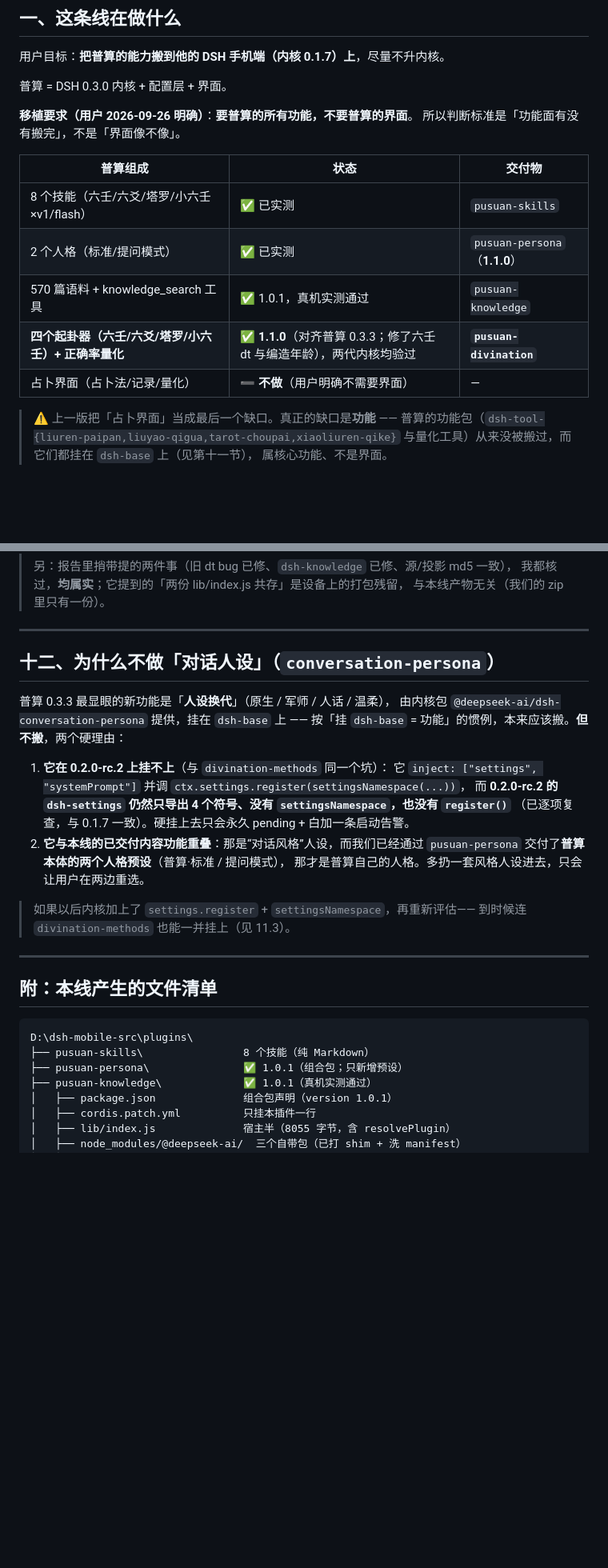
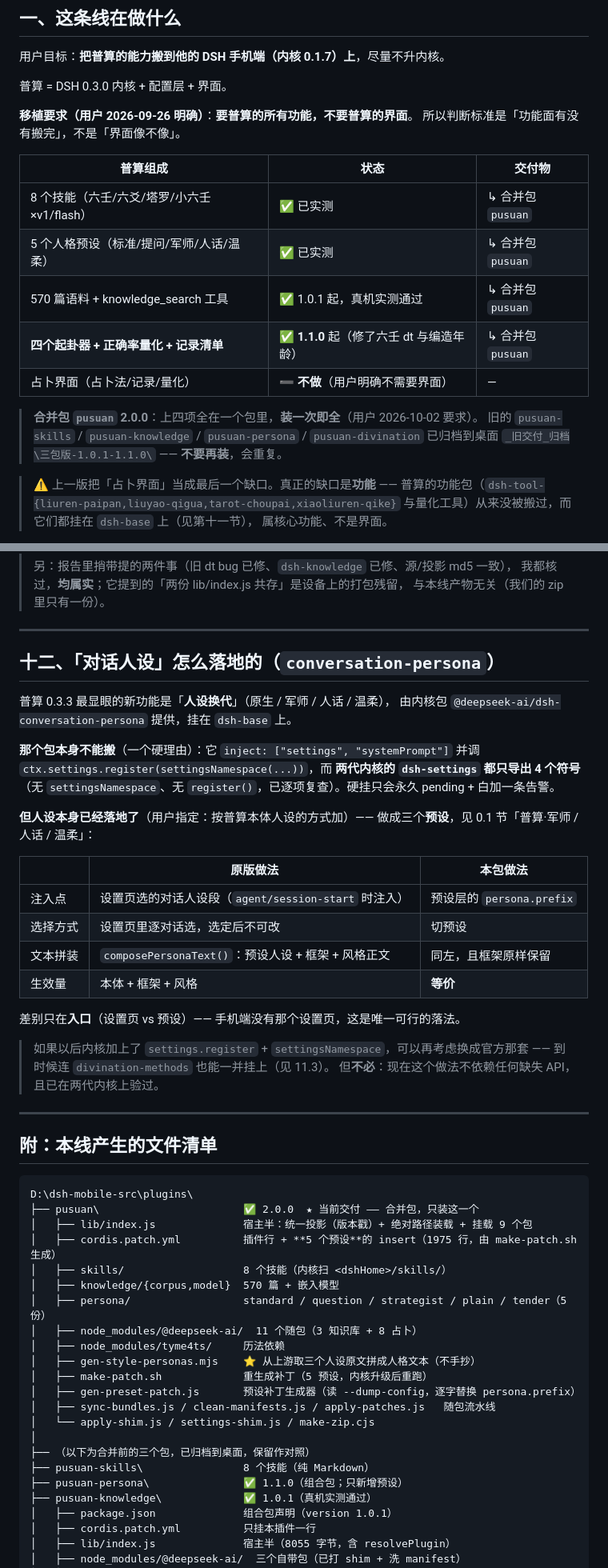
Before and after one commit to woaiys3/pusuan-agent, a Markdown page: 交接文档-普算插件线.md, 2 parts joined by grey strips. Shown at 80% size. GitHub-like rendering; blank space fills up the shorter version.

Commit message:
交接文档（插件线）：三包合并为 pusuan 2.0.0；新增军师/人话/温柔三个人设预设；对话人设落地方式

````diff
--- a/交接文档-普算插件线.md
+++ b/交接文档-普算插件线.md
@@ -178,11 +221,15 @@ node sync-bundles.js D:/pusuan-refs/runtime3/app   # 在插件目录里跑
 
 | 普算组成 | 状态 | 交付物 |
 |---|---|---|
-| 8 个技能（六壬/六爻/塔罗/小六壬 ×v1/flash） | ✅ 已实测 | `pusuan-skills` |
-| 2 个人格（标准/提问模式） | ✅ 已实测 | `pusuan-persona`（**1.1.0**） |
-| 570 篇语料 + knowledge_search 工具 | ✅ 1.0.1，真机实测通过 | `pusuan-knowledge` |
-| **四个起卦器（六壬/六爻/塔罗/小六壬）+ 正确率量化** | ✅ **1.1.0**（对齐普算 0.3.3；修了六壬 dt 与编造年龄），两代内核均验过 | **`pusuan-divination`** |
+| 8 个技能（六壬/六爻/塔罗/小六壬 ×v1/flash） | ✅ 已实测 | ↳ 合并包 `pusuan` |
+| 5 个人格预设（标准/提问/军师/人话/温柔） | ✅ 已实测 | ↳ 合并包 `pusuan` |
+| 570 篇语料 + knowledge_search 工具 | ✅ 1.0.1 起，真机实测通过 | ↳ 合并包 `pusuan` |
+| **四个起卦器 + 正确率量化 + 记录清单** | ✅ **1.1.0** 起（修了六壬 dt 与编造年龄） | ↳ 合并包 `pusuan` |
 | 占卜界面（占卜法/记录/量化） | ➖ **不做**（用户明确不需要界面） | — |
+
+> **合并包 `pusuan` 2.0.0**：上四项全在一个包里，**装一次即全**（用户 2026-10-02 要求）。
+> 旧的 `pusuan-skills` / `pusuan-knowledge` / `pusuan-persona` / `pusuan-divination`
+> 已归档到桌面 `_旧交付_归档\三包版-1.0.1-1.1.0\` —— **不要再装**，会重复。
 
 > ⚠ 上一版把「占卜界面」当成最后一个缺口。真正的缺口是**功能** ——
 > 普算的功能包（`dsh-tool-{liuren-paipan,liuyao-qigua,tarot-choupai,xiaoliuren-qike}`
@@ -711,22 +757,30 @@ dsh-web-app/cordis.patch.yml（界面侧，用户不需要）
 
 ---
 
-## 十二、为什么不做「对话人设」（`conversation-persona`）
+## 十二、「对话人设」怎么落地的（`conversation-persona`）
 
 普算 0.3.3 最显眼的新功能是「**人设换代**」（原生 / 军师 / 人话 / 温柔），
-由内核包 `@deepseek-ai/dsh-conversation-persona` 提供，挂在 `dsh-base` 上 ——
-按「挂 `dsh-base` = 功能」的惯例，本来应该搬。**但不搬**，两个硬理由：
+由内核包 `@deepseek-ai/dsh-conversation-persona` 提供，挂在 `dsh-base` 上。
 
-1. **它在 0.2.0-rc.2 上挂不上**（与 `divination-methods` 同一个坑）：
-   它 `inject: ["settings", "systemPrompt"]` 并调 `ctx.settings.register(settingsNamespace(...))`，
-   而 **0.2.0-rc.2 的 `dsh-settings` 仍然只导出 4 个符号、没有 `settingsNamespace`，也没有 `register()`**
-   （已逐项复查，与 0.1.7 一致）。硬挂上去只会永久 pending + 白加一条启动告警。
-2. **它与本线的已交付内容功能重叠**：那是“对话风格”人设，而我们已经通过
-   `pusuan-persona` 交付了**普算本体的两个人格预设**（普算·标准 / 提问模式），
-   那才是普算自己的人格。多扔一套风格人设进去，只会让用户在两边重选。
+**那个包本身不能搬**（一个硬理由）：它 `inject: ["settings", "systemPrompt"]` 并调
+`ctx.settings.register(settingsNamespace(...))`，而 **两代内核的 `dsh-settings` 都只导出 4 个符号**
+（无 `settingsNamespace`、无 `register()`，已逐项复查）。硬挂只会永久 pending + 白加一条告警。
 
-> 如果以后内核加上了 `settings.register` + `settingsNamespace`，再重新评估——
-> 到时候连 `divination-methods` 也能一并挂上（见 11.3）。
+**但人设本身已经落地了**（用户指定：按普算本体人设的方式加）——
+做成三个**预设**，见 0.1 节「普算·军师 / 人话 / 温柔」：
+
+| | 原版做法 | 本包做法 |
+|---|---|---|
+| 注入点 | 设置页选的对话人设段（`agent/session-start` 时注入） | 预设层的 `persona.prefix` |
+| 选择方式 | 设置页里逐对话选，选定后不可改 | 切预设 |
+| 文本拼装 | `composePersonaText()`：预设人设 + 框架 + 风格正文 | 同左，且框架原样保留 |
+| 生效量 | 本体 + 框架 + 风格 | **等价** |
+
+差别只在**入口**（设置页 vs 预设）—— 手机端没有那个设置页，这是唯一可行的落法。
+
+> 如果以后内核加上了 `settings.register` + `settingsNamespace`，可以再考虑换成官方那套
+> —— 到时候连 `divination-methods` 也能一并挂上（见 11.3）。
+> 但**不必**：现在这个做法不依赖任何缺失 API，且已在两代内核上验过。
 
 ---
 
@@ -734,8 +788,23 @@ dsh-web-app/cordis.patch.yml（界面侧，用户不需要）
 
 ```
 D:\dsh-mobile-src\plugins\
+├── pusuan\                       ✅ 2.0.0  ★ 当前交付 —— 合并包，只装这一个
+│   ├── lib/index.js              宿主半：统一投影（版本戳）+ 绝对路径装载 + 挂载 9 个包
+│   ├── cordis.patch.yml          插件行 + **5 个预设**的 insert（1975 行，由 make-patch.sh 生成）
+│   ├── skills/                   8 个技能（内核扫 <dshHome>/skills/）
+│   ├── knowledge/{corpus,model}  570 篇 + 嵌入模型
+│   ├── persona/                  standard / question / strategist / plain / tender（5 份）
+│   ├── node_modules/@deepseek-ai/  11 个随包（3 知识库 + 8 占卜）
+│   ├── node_modules/tyme4ts/     历法依赖
+│   ├── gen-style-personas.mjs    ⭐ 从上游取三个人设原文拼成人格文本（不手抄）
+│   ├── make-patch.sh             重生成补丁（5 预设，内核升级后重跑）
+│   ├── gen-preset-patch.js       预设补丁生成器（读 --dump-config，逐字替换 persona.prefix）
+│   ├── sync-bundles.js / clean-manifests.js / apply-patches.js   随包流水线
+│   └── apply-shim.js / settings-shim.js / make-zip.cjs
+│
+├── （以下为合并前的三个包，已归档到桌面，保留作对照）
 ├── pusuan-skills\                8 个技能（纯 Markdown）
-├── pusuan-persona\               ✅ 1.0.1（组合包；只新增预设）
+├── pusuan-persona\               ✅ 1.1.0（组合包；只新增预设）
 ├── pusuan-knowledge\             ✅ 1.0.1（真机实测通过）
 │   ├── package.json              组合包声明（version 1.0.1）
 │   ├── cordis.patch.yml          只挂本插件一行
````
Also changed, not shown: other parts of 交接文档-普算插件线.md (+52 -9 lines).
